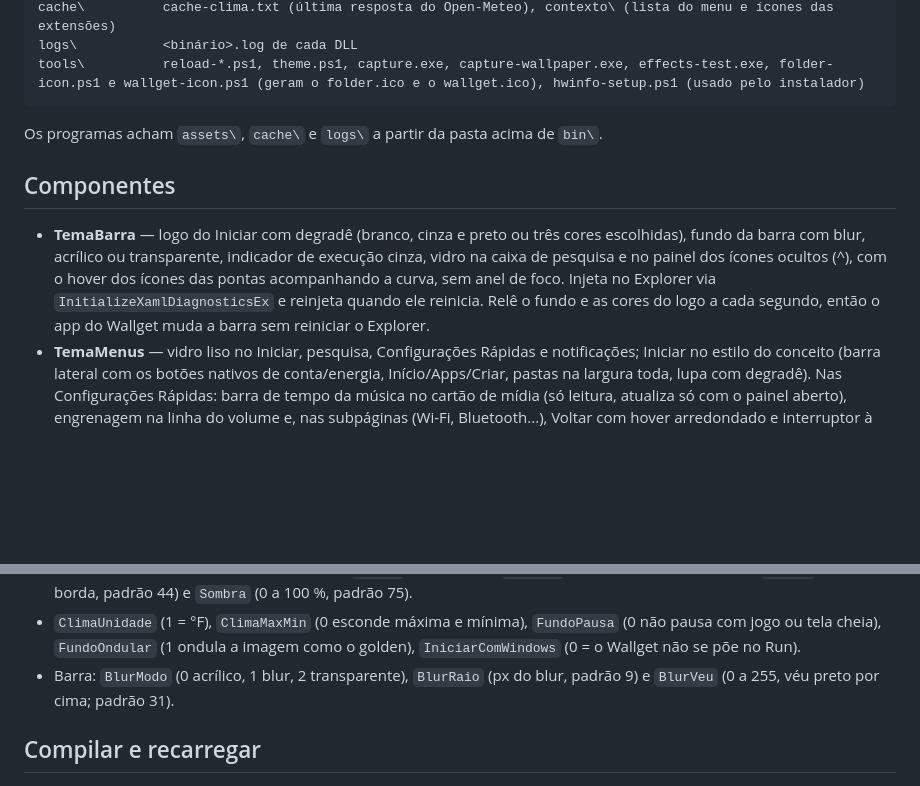
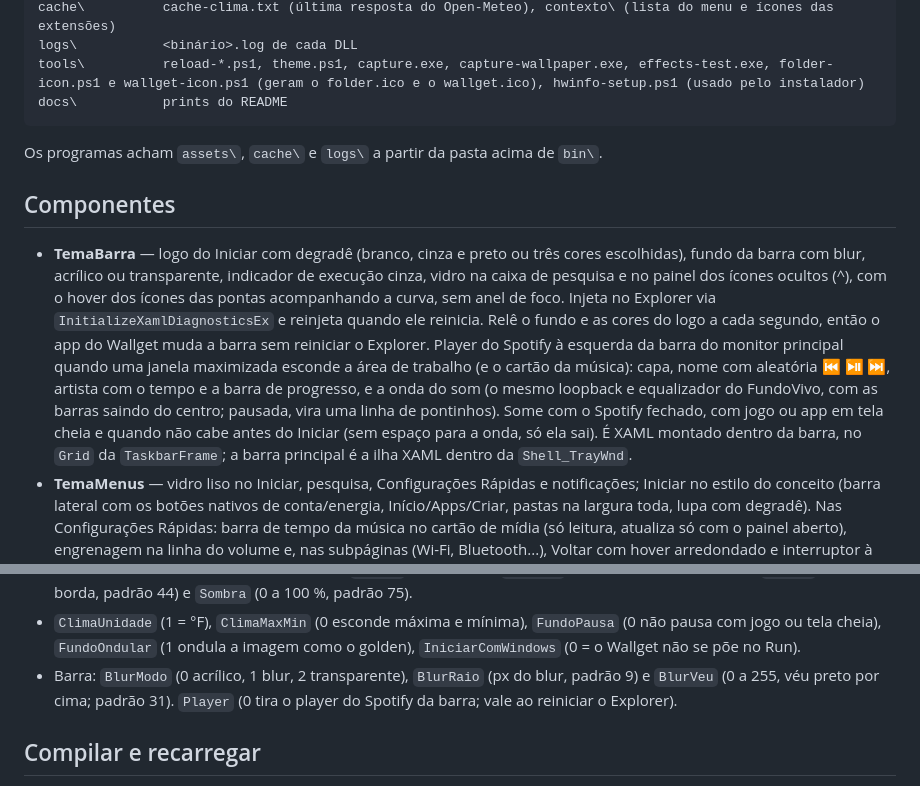
Before and after one commit to edsuuu/TemaWindows, a Markdown page: README.md, 2 parts joined by grey strips. Drawn GitHub-style; blank space fills up the shorter version.

````diff
--- a/README.md
+++ b/README.md
@@ -19,6 +33,7 @@ assets\         fundo.png (tema golden e papel de parede estático), fundo-morph
 cache\          cache-clima.txt (última resposta do Open-Meteo), contexto\ (lista do menu e ícones das extensões)
 logs\           <binário>.log de cada DLL
 tools\          reload-*.ps1, theme.ps1, capture.exe, capture-wallpaper.exe, effects-test.exe, folder-icon.ps1 e wallget-icon.ps1 (geram o folder.ico e o wallget.ico), hwinfo-setup.ps1 (usado pelo instalador)
+docs\           prints do README
 ```
 
 Os programas acham `assets\`, `cache\` e `logs\` a partir da pasta acima de `bin\`.
@@ -29,7 +44,12 @@ Os programas acham `assets\`, `cache\` e `logs\` a partir da pasta acima de `bin
   acrílico ou transparente, indicador de execução cinza, vidro na caixa de
   pesquisa e no painel dos ícones ocultos (^), com o hover dos ícones das pontas acompanhando a curva, sem anel de
   foco. Injeta no Explorer via `InitializeXamlDiagnosticsEx` e reinjeta quando ele reinicia. Relê o fundo e as cores do
-  logo a cada segundo, então o app do Wallget muda a barra sem reiniciar o Explorer.
+  logo a cada segundo, então o app do Wallget muda a barra sem reiniciar o Explorer. Player do Spotify à esquerda da
+  barra do monitor principal quando uma janela maximizada esconde a área de trabalho (e o cartão da música): capa, nome
+  com aleatória ⏮ ⏯ ⏭, artista com o tempo e a barra de progresso, e a onda do som (o mesmo loopback e equalizador do
+  FundoVivo, com as barras saindo do centro; pausada, vira uma linha de pontinhos). Some com o Spotify fechado, com
+  jogo ou app em tela cheia e quando não cabe antes do Iniciar (sem espaço para a onda, só ela sai). É XAML montado
+  dentro da barra, no `Grid` da `TaskbarFrame`; a barra principal é a ilha XAML dentro da `Shell_TrayWnd`.
 - **TemaMenus** — vidro liso no Iniciar, pesquisa, Configurações Rápidas e notificações; Iniciar no estilo do conceito
   (barra lateral com os botões nativos de conta/energia, Início/Apps/Criar, pastas na largura toda, lupa com degradê).
   Nas Configurações Rápidas: barra de tempo da música no cartão de mídia (só leitura, atualiza só com o painel aberto),
@@ -120,7 +140,7 @@ Números (DWORD) dos widgets e do fundo:
 - `ClimaUnidade` (1 = °F), `ClimaMaxMin` (0 esconde máxima e mínima), `FundoPausa` (0 não pausa com jogo ou tela
   cheia), `FundoOndular` (1 ondula a imagem como o golden), `IniciarComWindows` (0 = o Wallget não se põe no Run).
 - Barra: `BlurModo` (0 acrílico, 1 blur, 2 transparente), `BlurRaio` (px do blur, padrão 9) e `BlurVeu` (0 a 255,
-  véu preto por cima; padrão 31).
+  véu preto por cima; padrão 31). `Player` (0 tira o player do Spotify da barra; vale ao reiniciar o Explorer).
 
 ## Compilar e recarregar
 
````
Also changed, not shown: other parts of README.md (+17 -3 lines), docs/app.png (added), docs/barra-player.png (added), docs/widgets.png (added).
